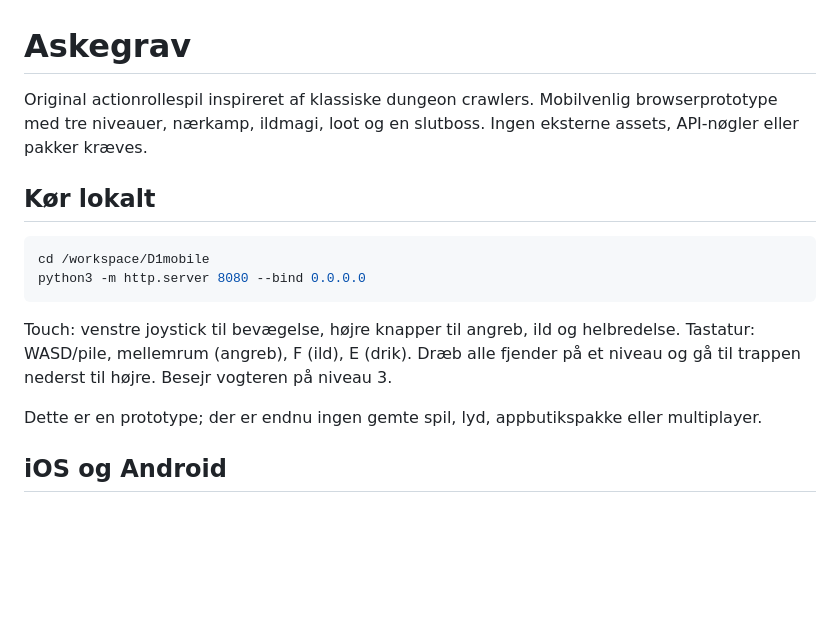
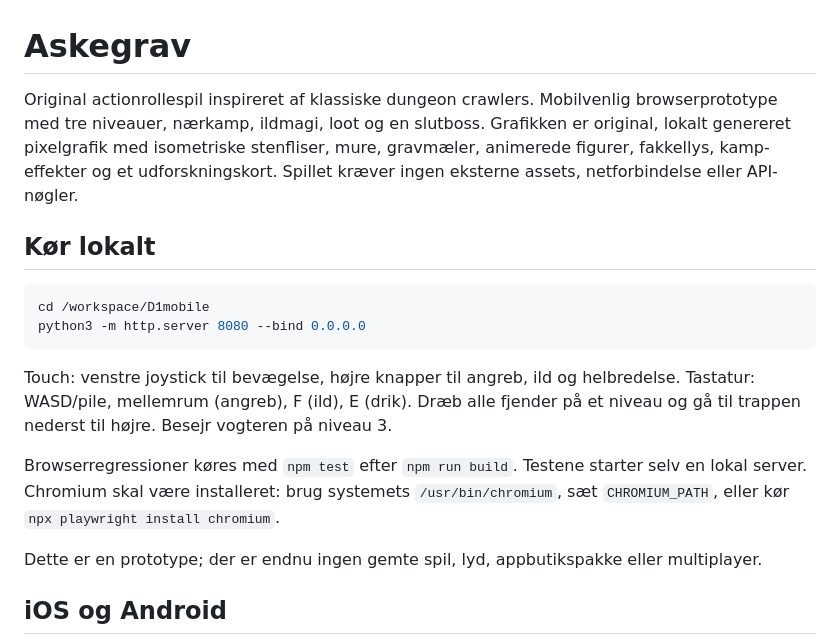
Before and after one commit to gudlever-lgtm/D1mobile, a Markdown page: README.md, the part around the change. Rendered like a GitHub page; blank space fills up the shorter version.

Commit message:
Upgrade Askegrav to isometric pixel art and publish Android 0.2.0

````diff
--- a/README.md
+++ b/README.md
@@ -1,6 +1,6 @@
 # Askegrav
 
-Original actionrollespil inspireret af klassiske dungeon crawlers. Mobilvenlig browserprototype med tre niveauer, nærkamp, ildmagi, loot og en slutboss. Ingen eksterne assets, API-nøgler eller pakker kræves.
+Original actionrollespil inspireret af klassiske dungeon crawlers. Mobilvenlig browserprototype med tre niveauer, nærkamp, ildmagi, loot og en slutboss. Grafikken er original, lokalt genereret pixelgrafik med isometriske stenfliser, mure, gravmæler, animerede figurer, fakkellys, kamp-effekter og et udforskningskort. Spillet kræver ingen eksterne assets, netforbindelse eller API-nøgler.
 
 ## Kør lokalt
 
@@ -10,6 +10,8 @@ python3 -m http.server 8080 --bind 0.0.0.0
 ```
 
 Touch: venstre joystick til bevægelse, højre knapper til angreb, ild og helbredelse. Tastatur: WASD/pile, mellemrum (angreb), F (ild), E (drik). Dræb alle fjender på et niveau og gå til trappen nederst til højre. Besejr vogteren på niveau 3.
+
+Browserregressioner køres med `npm test` efter `npm run build`. Testene starter selv en lokal server. Chromium skal være installeret: brug systemets `/usr/bin/chromium`, sæt `CHROMIUM_PATH`, eller kør `npx playwright install chromium`.
 
 Dette er en prototype; der er endnu ingen gemte spil, lyd, appbutikspakke eller multiplayer.
 
````
Also changed, not shown: downloads/README.md (+4 -0 lines), downloads/askegrav-gameplay.png (added), 12 other files.
